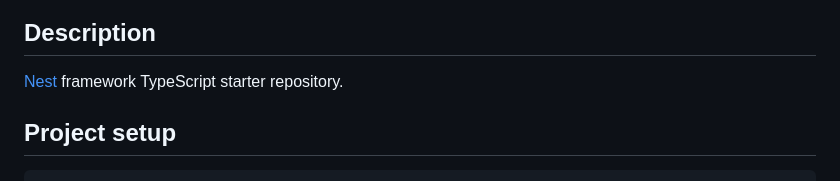
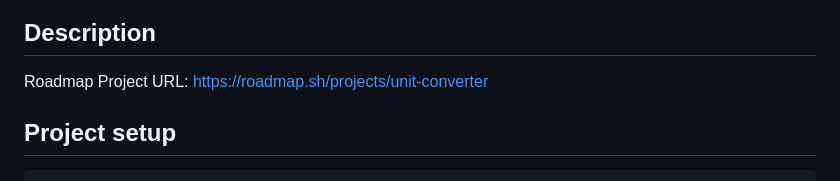
Before and after one commit to Tonguesten36/unit-converter, a Markdown page: README.md, the part around the change. Rendered like a GitHub page.

Commit message:
docs: add roadmap project url

```diff
--- a/README.md
+++ b/README.md
@@ -24,7 +24,8 @@
 
 ## Description
 
-[Nest](https://github.com/nestjs/nest) framework TypeScript starter repository.
+Roadmap Project URL: <a href="https://roadmap.sh/projects/unit-converter">https://roadmap.sh/projects/unit-converter</a>
+
 
 ## Project setup
 
```
